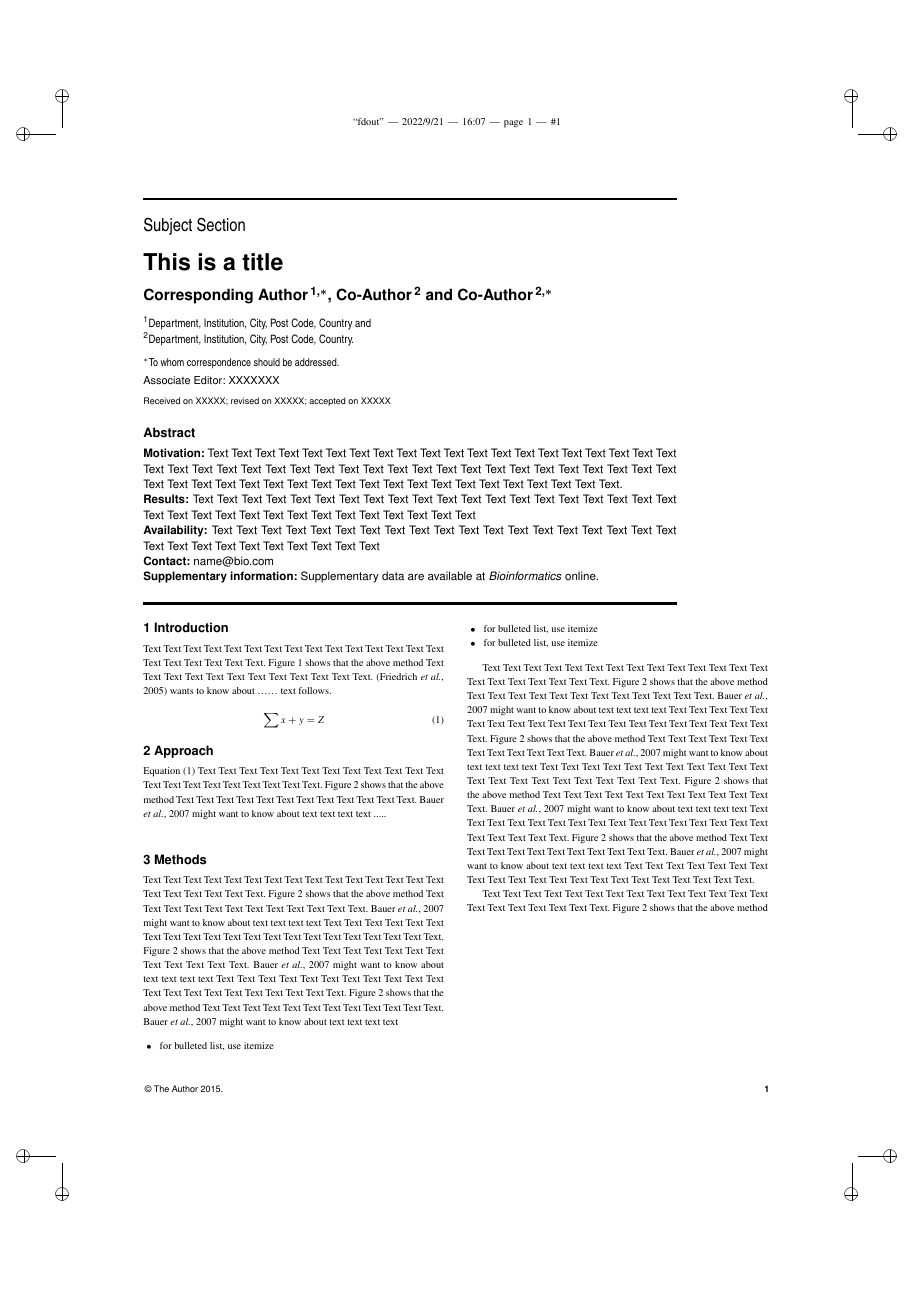
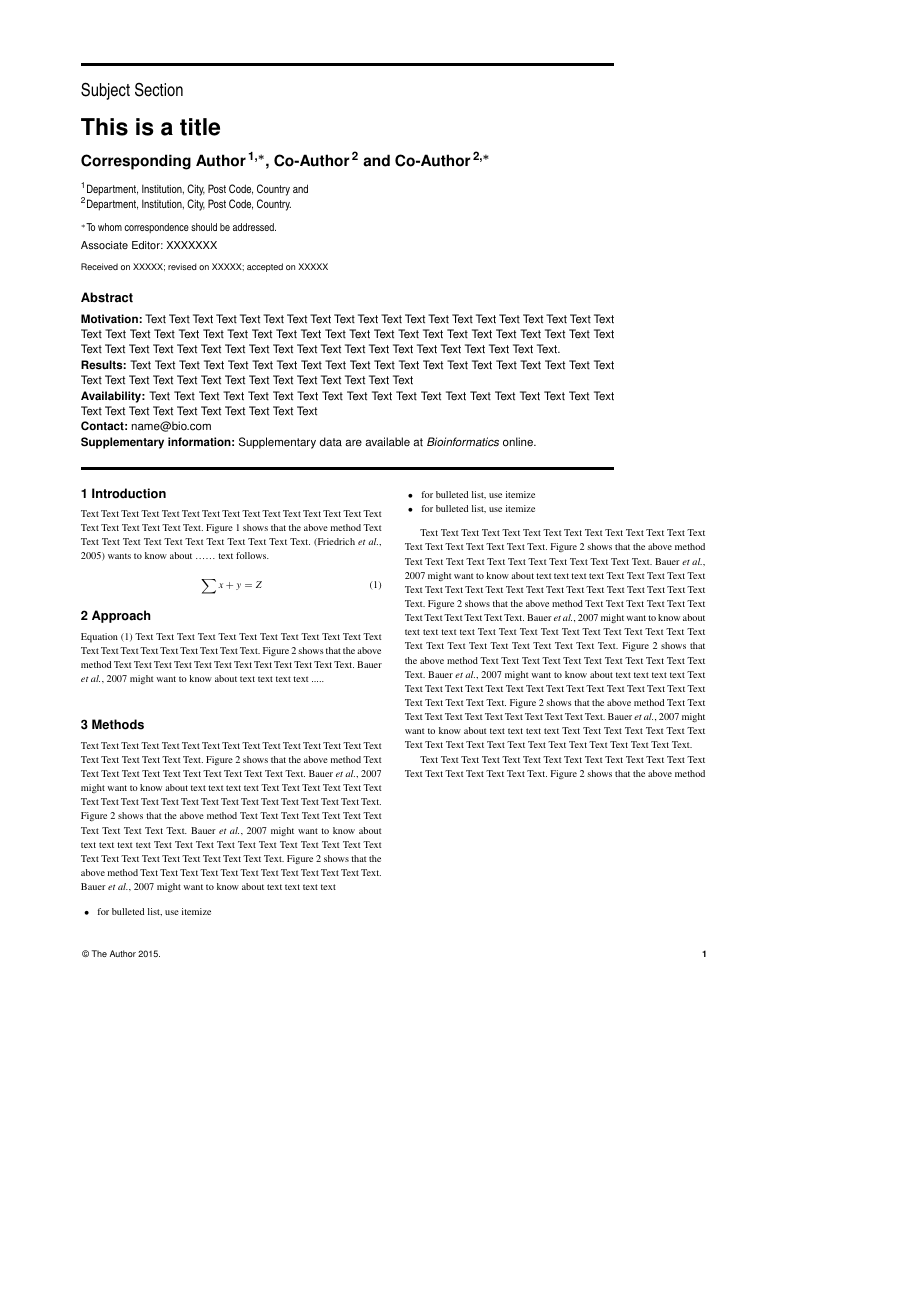
Before and after one commit to RagnarGrootKoerkamp/oxford-bioinformatics-template, a LaTeX paper (main.tex, which reads bioinfo.cls): page 1 of 4, the shorter picture padded with empty space. Compiled offline with pdfLaTeX.

Commit message:
Remove crop markers and change physical page size

```diff
--- a/bioinfo.cls
+++ b/bioinfo.cls
@@ -10,6 +10,8 @@
 
 \setlength{\paperheight}{11truein}
 \setlength{\paperwidth}{8.5truein}
+\PassOptionsToPackage{width=8.5truein}{crop}
+\PassOptionsToPackage{height=11truein}{crop}
 
 \newif\if@final
 
--- a/main.tex
+++ b/main.tex
@@ -1,5 +1,5 @@
 \PassOptionsToPackage{utf8}{inputenc}
-\documentclass{bioinfo}
+\documentclass[nocrop]{bioinfo}
 \copyrightyear{2015} \pubyear{2015}
 
 \begin{document}
```
Also changed, not shown: 1 other file.
